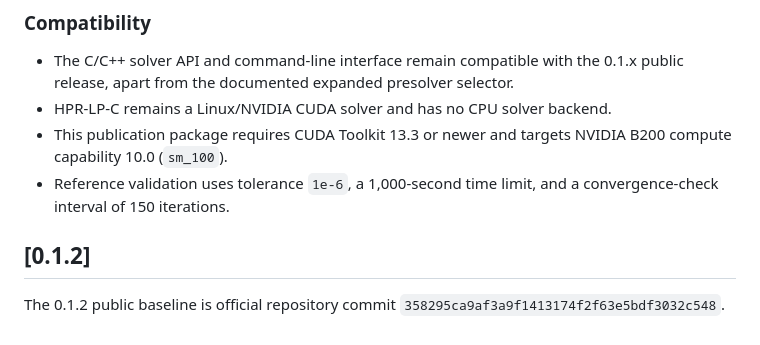
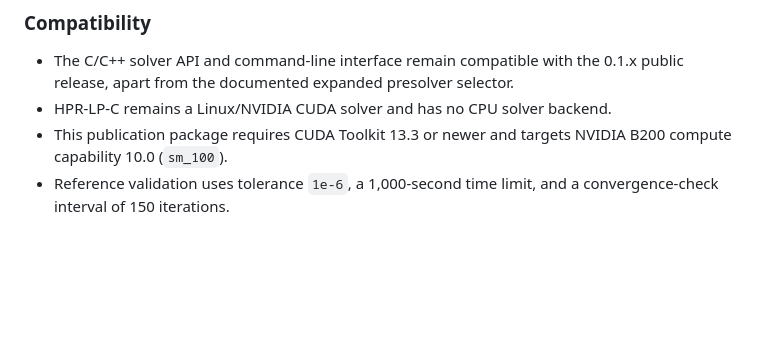
Before and after one commit to PolyU-IOR/HPR-LP-C, a Markdown page: CHANGELOG.md, the part around the change. GitHub-like rendering; blank space fills up the shorter version.

Commit message:
chore: remove outdated 0.1.2 baseline from changelog

```diff
--- a/CHANGELOG.md
+++ b/CHANGELOG.md
@@ -82,8 +82,3 @@ All notable public changes to HPR-LP-C are recorded here. The project follows
   NVIDIA B200 compute capability 10.0 (`sm_100`).
 - Reference validation uses tolerance `1e-6`, a 1,000-second time limit, and a
   convergence-check interval of 150 iterations.
-
-## [0.1.2]
-
-The 0.1.2 public baseline is official repository commit
-`358295ca9af3a9f1413174f2f63e5bdf3032c548`.
```
